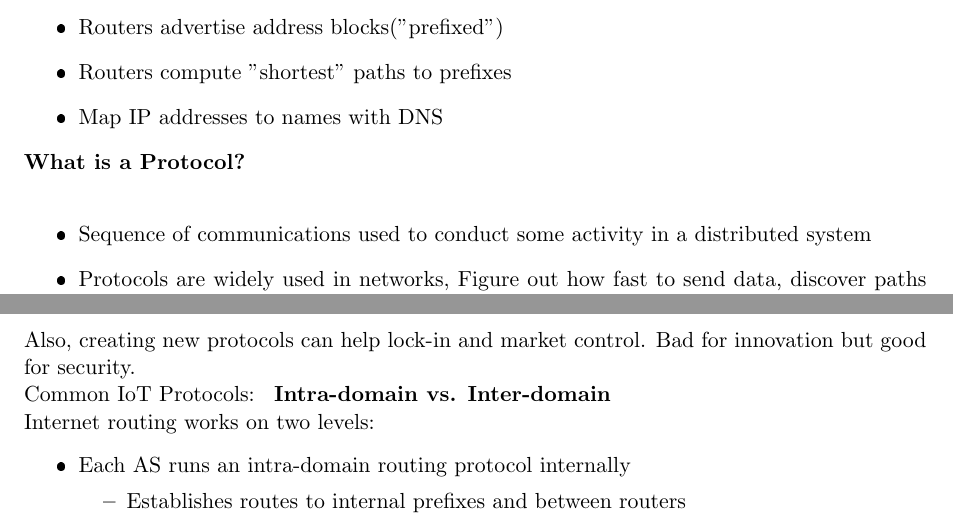
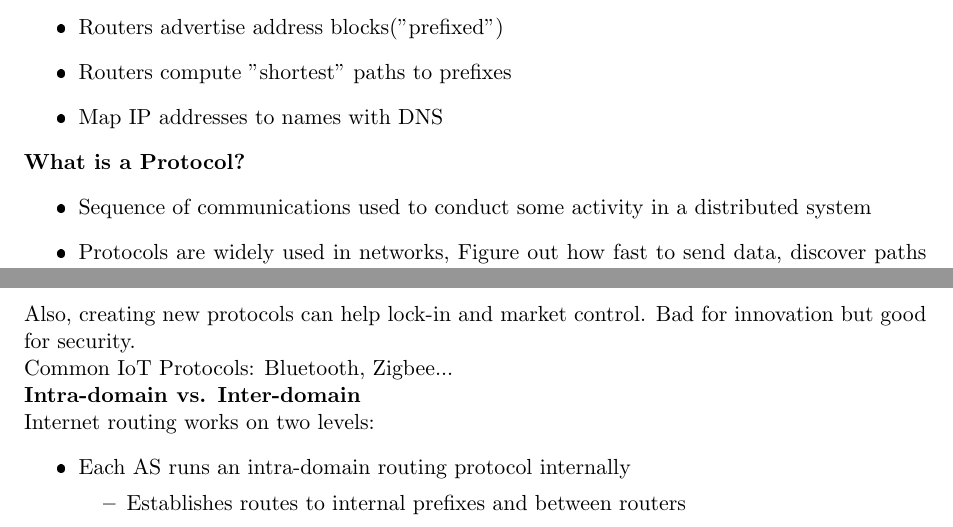
Before and after one commit to ChufanSuki/Hands_on_Internet_of_Things, a LaTeX document (notes.tex): two parts of pages 3 and 4 of 8, joined at a grey line, cut so that both start at the same text. The pictures show the PDF file notes.pdf that the author committed with the source.

Commit message:
minor fixes

```diff
--- a/notes.tex
+++ b/notes.tex
@@ -66,7 +66,7 @@ Naive apporach: Full mesh, This is a topology where all pairs of hosts are inter
     \ii Routers compute "shortest" paths to prefixes
     \ii Map IP addresses to names with DNS
 \itemend
-\textbf{What is a Protocol?}\newline
+\textbf{What is a Protocol?}
 \itemnum
     \ii Sequence of communications used to conduct some activity in a distributed system
     \ii Protocols are widely used in networks, Figure out how fast to send data, discover paths to destinations, replicate data, endcode data into transmittable patterns, etc.
@@ -99,7 +99,7 @@ Can We Use TCP/IP for IoT? Yes, but IoT introduces additional challenges:
     \ii Need to address applications, not just interfaces
 \itemend
 Also, creating new protocols can help lock-in and market control. Bad for innovation but good for security.\newline
-Common IoT Protocols:
+Common IoT Protocols: Bluetooth, Zigbee...
 \begin{figure}[!htb]
     \centering
     \includegraphics[scale=0.6]{assets/iot_protocols.png}
@@ -114,7 +114,7 @@ Common IoT Protocols:
     \centering
     \includegraphics[scale=0.6]{assets/bluetooth_low_energy.png}
     \caption{Bluetooth Low Energy Protocol Stack.}
-\end{figure}
+\end{figure}\newline
 \textbf{Intra-domain vs. Inter-domain}\newline
 Internet routing works on two levels:
 \itemnum
```
Also changed, not shown: notes.bbl (added), notes.pdf, 1 other file.
